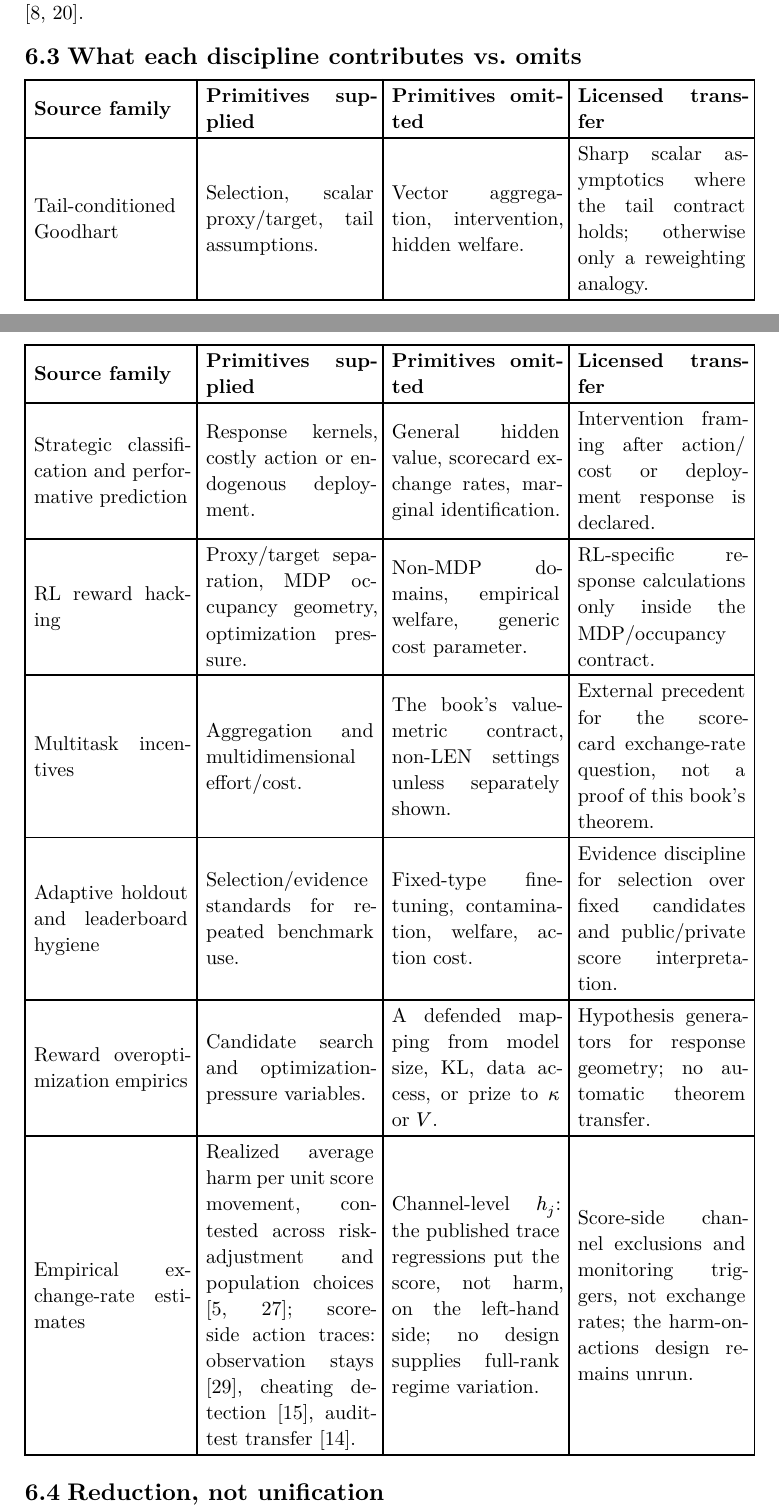
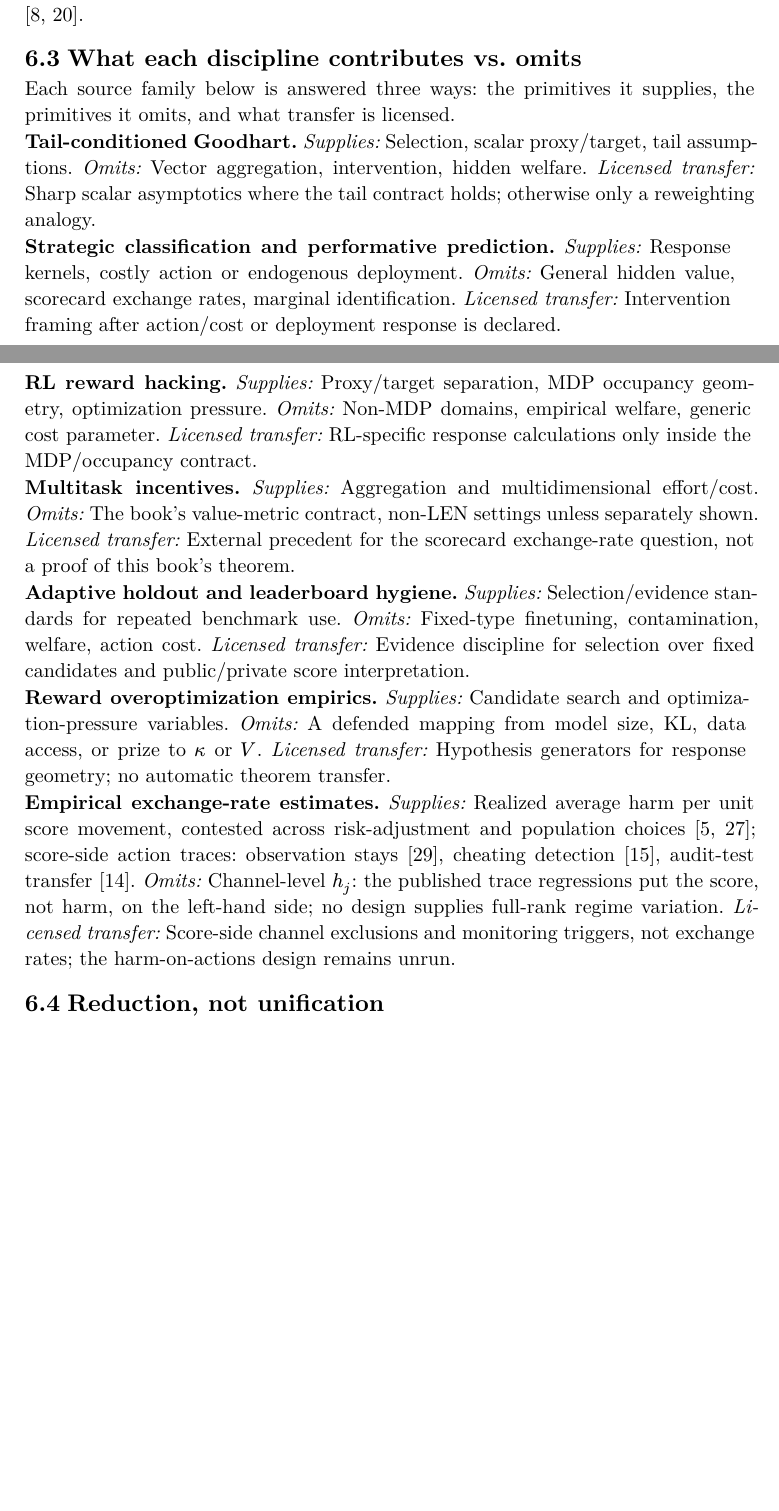
Before and after one commit to xylix/multidimensional-goodhart, a Typst document (book/multidimensional-goodhart.typ): two parts of pages 19 and 20 of 30 before the commit and two parts of pages 19 and 20 of 29 after it, joined at a grey line, cut so that both start at the same text, the shorter picture padded with empty space. The pictures show the PDF file book/multidimensional-goodhart.pdf that the author committed with the source.

Commit message:
Convert the prior-work comparison table to per-family blocks
The four-column table forced ~1.5in cells with wall-to-wall hyphenation.
Replaced with a lead-in sentence stating the three questions once and a
small analogue() helper rendering one block per source family with
run-in Supplies / Omits / Licensed transfer labels. Content carried over
verbatim, citations included; layout-only change.

Verification: deterministic double rebuild (identical hashes); abstract
hash unchanged; pages 30 -> 29 (the prose recovers the table's
hyphenation waste; appendix now p26, references p27-29); all seven
blocks render whole, pages 19-20 inspected as images; no block splits
across a page break.

Co-Authored-By: Claude Fable 5 <noreply@anthropic.com>

```diff
--- a/book/multidimensional-goodhart.typ
+++ b/book/multidimensional-goodhart.typ
@@ -738,4 +738,3 @@ provide empirical response-geometry candidates, not plug-in parameters
 
 == What each discipline contributes vs. omits
 
-#table(
@@ -745,41 +741,35 @@ provide empirical response-geometry candidates, not plug-in parameters
-  table.header[*Source family*][*Primitives supplied*][*Primitives omitted*][*Licensed transfer*],
-  [Tail-conditioned Goodhart],
-  [Selection, scalar proxy/target, tail assumptions.],
-  [Vector aggregation, intervention, hidden welfare.],
-  [Sharp scalar asymptotics where the tail contract holds; otherwise only a
-   reweighting analogy.],
-  [Strategic classification and performative prediction],
-  [Response kernels, costly action or endogenous deployment.],
-  [General hidden value, scorecard exchange rates, marginal identification.],
-  [Intervention framing after action/cost or deployment response is declared.],
-  [RL reward hacking],
-  [Proxy/target separation, MDP occupancy geometry, optimization pressure.],
-  [Non-MDP domains, empirical welfare, generic cost parameter.],
-  [RL-specific response calculations only inside the MDP/occupancy contract.],
-  [Multitask incentives],
-  [Aggregation and multidimensional effort/cost.],
-  [The book's value-metric contract, non-LEN settings unless separately shown.],
-  [External precedent for the scorecard exchange-rate question, not a proof of
-   this book's theorem.],
-  [Adaptive holdout and leaderboard hygiene],
-  [Selection/evidence standards for repeated benchmark use.],
-  [Fixed-type finetuning, contamination, welfare, action cost.],
-  [Evidence discipline for selection over fixed candidates and public/private
-   score interpretation.],
-  [Reward overoptimization empirics],
-  [Candidate search and optimization-pressure variables.],
-  [A defended mapping from model size, KL, data access, or prize to $kappa$ or
-   $V$.],
-  [Hypothesis generators for response geometry; no automatic theorem transfer.],
-  [Empirical exchange-rate estimates],
-  [Realized average harm per unit score movement, contested across
-   risk-adjustment and population choices @wadhera2018hrrp
-   @dharmarajan2017readmissions; score-side action traces: observation stays
-   @zuckerman2016observation, cheating detection @jacoblevitt2003rotten,
-   audit-test transfer @jacob2005accountability.],
-  [Channel-level $h_j$: the published trace regressions put the score, not
-   harm, on the left-hand side; no design supplies full-rank regime
-   variation.],
-  [Score-side channel exclusions and monitoring triggers, not exchange
-   rates; the harm-on-actions design remains unrun.],
-)
+Each source family below is answered three ways: the primitives it supplies,
+the primitives it omits, and what transfer is licensed.
+
+#let analogue(family, supplies, omits, transfer) = block(spacing: 0.65em)[
+  *#family.* _Supplies:_ #supplies
+  _Omits:_ #omits
+  _Licensed transfer:_ #transfer
+]
+
+#analogue[Tail-conditioned Goodhart][
+  Selection, scalar proxy/target, tail assumptions.
+][
+  Vector aggregation, intervention, hidden welfare.
+][
+  Sharp scalar asymptotics where the tail contract holds; otherwise only a
+  reweighting analogy.
+]
+
+#analogue[Strategic classification and performative prediction][
+  Response kernels, costly action or endogenous deployment.
+][
+  General hidden value, scorecard exchange rates, marginal identification.
+][
+  Intervention framing after action/cost or deployment response is declared.
+]
+
+#analogue[RL reward hacking][
+  Proxy/target separation, MDP occupancy geometry, optimization pressure.
+][
+  Non-MDP domains, empirical welfare, generic cost parameter.
+][
+  RL-specific response calculations only inside the MDP/occupancy contract.
+]
+
+#analogue[Multitask incentives][
@@ -786,3 +781,38 @@ provide empirical response-geometry candidates, not plug-in parameters
+  this book's theorem.
+]
+
+#analogue[Adaptive holdout and leaderboard hygiene][
+  Selection/evidence standards for repeated benchmark use.
+][
+  Fixed-type finetuning, contamination, welfare, action cost.
+][
+  Evidence discipline for selection over fixed candidates and public/private
+  score interpretation.
+]
+
+#analogue[Reward overoptimization empirics][
+  Candidate search and optimization-pressure variables.
+][
+  A defended mapping from model size, KL, data access, or prize to $kappa$ or
+  $V$.
+][
+  Hypothesis generators for response geometry; no automatic theorem transfer.
+]
+
+#analogue[Empirical exchange-rate estimates][
+  Realized average harm per unit score movement, contested across
+  risk-adjustment and population choices @wadhera2018hrrp
+  @dharmarajan2017readmissions; score-side action traces: observation stays
+  @zuckerman2016observation, cheating detection @jacoblevitt2003rotten,
+  audit-test transfer @jacob2005accountability.
+][
+  Channel-level $h_j$: the published trace regressions put the score, not
+  harm, on the left-hand side; no design supplies full-rank regime
+  variation.
+][
+  Score-side channel exclusions and monitoring triggers, not exchange
+  rates; the harm-on-actions design remains unrun.
+]
 
 == Reduction, not unification
 
```
Also changed, not shown: book/multidimensional-goodhart.pdf, book/multidimensional-goodhart.typ (8 more changed lines).
